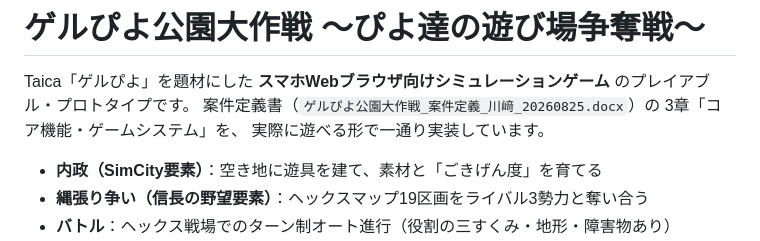
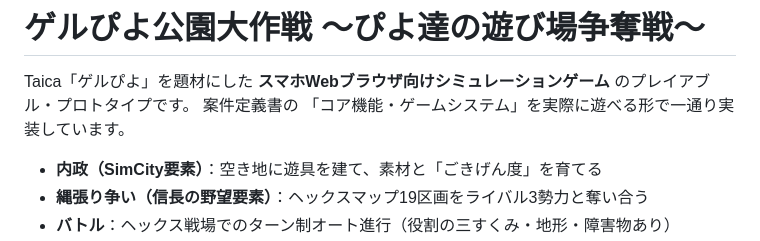
Before and after one commit to gelpiyo/gelpiyopark, a Markdown page: README.md, the part around the change. GitHub-like rendering.

Commit message:
README.md修正

```diff
--- a/README.md
+++ b/README.md
@@ -1,8 +1,7 @@
 # ゲルぴよ公園大作戦 ～ぴよ達の遊び場争奪戦～
 
 Taica「ゲルぴよ」を題材にした **スマホWebブラウザ向けシミュレーションゲーム** のプレイアブル・プロトタイプです。
-案件定義書（`ゲルぴよ公園大作戦_案件定義_川﨑_20260825.docx`）の 3章「コア機能・ゲームシステム」を、
-実際に遊べる形で一通り実装しています。
+案件定義書の 「コア機能・ゲームシステム」を実際に遊べる形で一通り実装しています。
 
 - **内政（SimCity要素）**：空き地に遊具を建て、素材と「ごきげん度」を育てる
 - **縄張り争い（信長の野望要素）**：ヘックスマップ19区画をライバル3勢力と奪い合う
```
